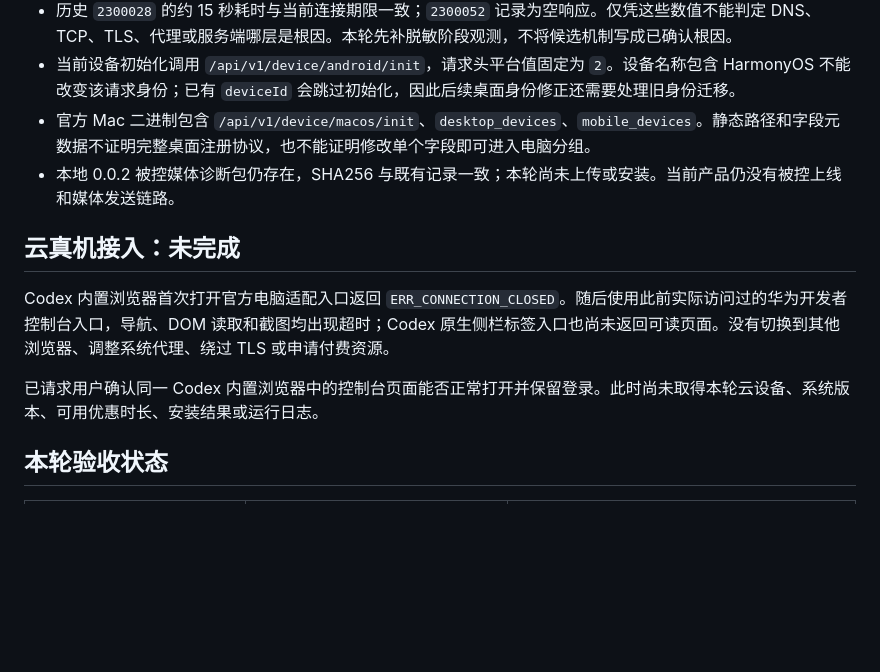
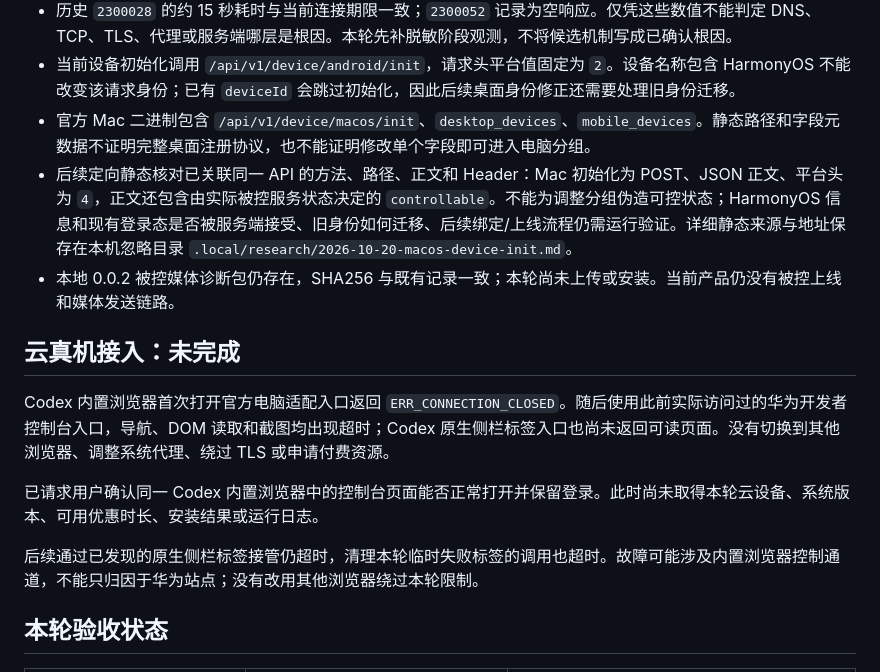
Before and after one commit to lukedd666-sudo/UU-HarmonyOS, a Markdown page: docs/验收/2026-10-20-Mac双向云真机.md, the part around the change. Rendered like a GitHub page; blank space fills up the shorter version.

Commit message:
docs: record desktop init evidence and browser blocker

```diff
--- a/docs/验收/2026-10-20-Mac双向云真机.md
+++ b/docs/验收/2026-10-20-Mac双向云真机.md
@@ -21,6 +21,7 @@
 - 历史 `2300028` 的约 15 秒耗时与当前连接期限一致；`2300052` 记录为空响应。仅凭这些数值不能判定 DNS、TCP、TLS、代理或服务端哪层是根因。本轮先补脱敏阶段观测，不将候选机制写成已确认根因。
 - 当前设备初始化调用 `/api/v1/device/android/init`，请求头平台值固定为 `2`。设备名称包含 HarmonyOS 不能改变该请求身份；已有 `deviceId` 会跳过初始化，因此后续桌面身份修正还需要处理旧身份迁移。
 - 官方 Mac 二进制包含 `/api/v1/device/macos/init`、`desktop_devices`、`mobile_devices`。静态路径和字段元数据不证明完整桌面注册协议，也不能证明修改单个字段即可进入电脑分组。
+- 后续定向静态核对已关联同一 API 的方法、路径、正文和 Header：Mac 初始化为 POST、JSON 正文、平台头为 `4`，正文还包含由实际被控服务状态决定的 `controllable`。不能为调整分组伪造可控状态；HarmonyOS 信息和现有登录态是否被服务端接受、旧身份如何迁移、后续绑定/上线流程仍需运行验证。详细静态来源与地址保存在本机忽略目录 `.local/research/2026-10-20-macos-device-init.md`。
 - 本地 0.0.2 被控媒体诊断包仍存在，SHA256 与既有记录一致；本轮尚未上传或安装。当前产品仍没有被控上线和媒体发送链路。
 
 ## 云真机接入：未完成
@@ -28,6 +29,8 @@
 Codex 内置浏览器首次打开官方电脑适配入口返回 `ERR_CONNECTION_CLOSED`。随后使用此前实际访问过的华为开发者控制台入口，导航、DOM 读取和截图均出现超时；Codex 原生侧栏标签入口也尚未返回可读页面。没有切换到其他浏览器、调整系统代理、绕过 TLS 或申请付费资源。
 
 已请求用户确认同一 Codex 内置浏览器中的控制台页面能否正常打开并保留登录。此时尚未取得本轮云设备、系统版本、可用优惠时长、安装结果或运行日志。
+
+后续通过已发现的原生侧栏标签接管仍超时，清理本轮临时失败标签的调用也超时。故障可能涉及内置浏览器控制通道，不能只归因于华为站点；没有改用其他浏览器绕过本轮限制。
 
 ## 本轮验收状态
 
```
